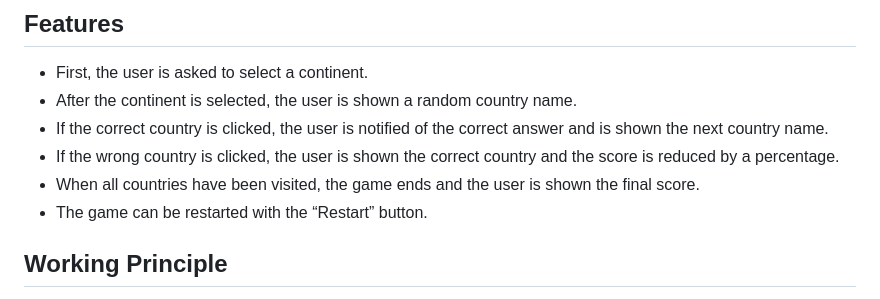
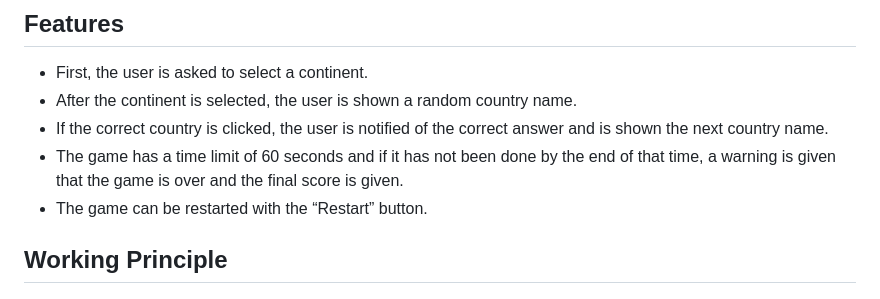
Before and after one commit to GMT-458-Web-GIS/geogame-edanurp, a Markdown page: README.md, the part around the change. GitHub-like rendering.

```diff
--- a/README.md
+++ b/README.md
@@ -18,8 +18,7 @@ high-score.
   - First, the user is asked to select a continent. <br>
   - After the continent is selected, the user is shown a random country name. <br>
   - If the correct country is clicked, the user is notified of the correct answer and is shown the next country name. <br>
-  - If the wrong country is clicked, the user is shown the correct country and the score is reduced by a percentage. <br>
-  - When all countries have been visited, the game ends and the user is shown the final score. <br>
+  - The game has a time limit of 60 seconds and if it has not been done by the end of that time, a warning is given that the game is over and the final score is given. <br>
   - The game can be restarted with the “Restart” button. <br>
 
 ## Working Principle
```
